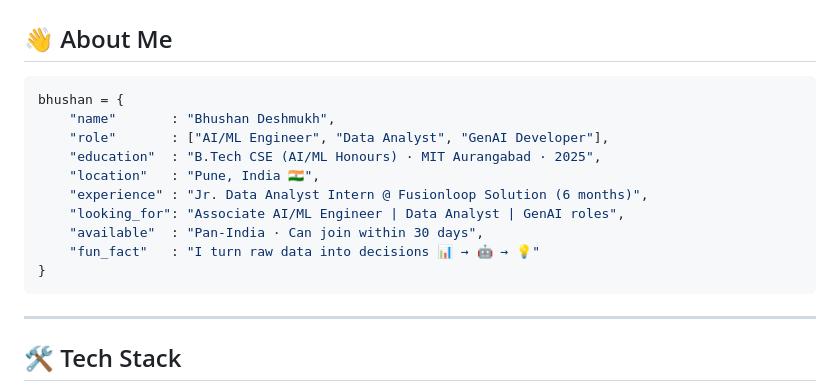
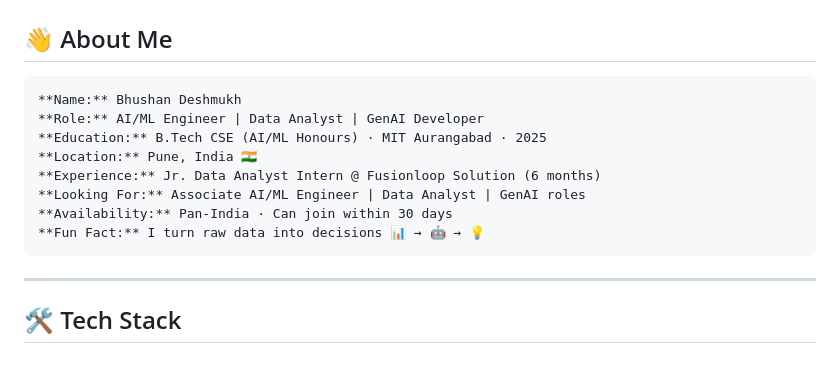
Before and after one commit to Bhushan-30/Bhushan-30, a Markdown page: README.md, the part around the change. Drawn GitHub-style; blank space fills up the shorter version.

````diff
--- a/README.md
+++ b/README.md
@@ -13,17 +13,15 @@
 
 ## 👋 About Me
 
-```python
-bhushan = {
-    "name"       : "Bhushan Deshmukh",
-    "role"       : ["AI/ML Engineer", "Data Analyst", "GenAI Developer"],
-    "education"  : "B.Tech CSE (AI/ML Honours) · MIT Aurangabad · 2025",
-    "location"   : "Pune, India 🇮🇳",
-    "experience" : "Jr. Data Analyst Intern @ Fusionloop Solution (6 months)",
-    "looking_for": "Associate AI/ML Engineer | Data Analyst | GenAI roles",
-    "available"  : "Pan-India · Can join within 30 days",
-    "fun_fact"   : "I turn raw data into decisions 📊 → 🤖 → 💡"
-}
+```
+**Name:** Bhushan Deshmukh
+**Role:** AI/ML Engineer | Data Analyst | GenAI Developer
+**Education:** B.Tech CSE (AI/ML Honours) · MIT Aurangabad · 2025
+**Location:** Pune, India 🇮🇳
+**Experience:** Jr. Data Analyst Intern @ Fusionloop Solution (6 months)
+**Looking For:** Associate AI/ML Engineer | Data Analyst | GenAI roles
+**Availability:** Pan-India · Can join within 30 days
+**Fun Fact:** I turn raw data into decisions 📊 → 🤖 → 💡
 ```
 
 ---
````
